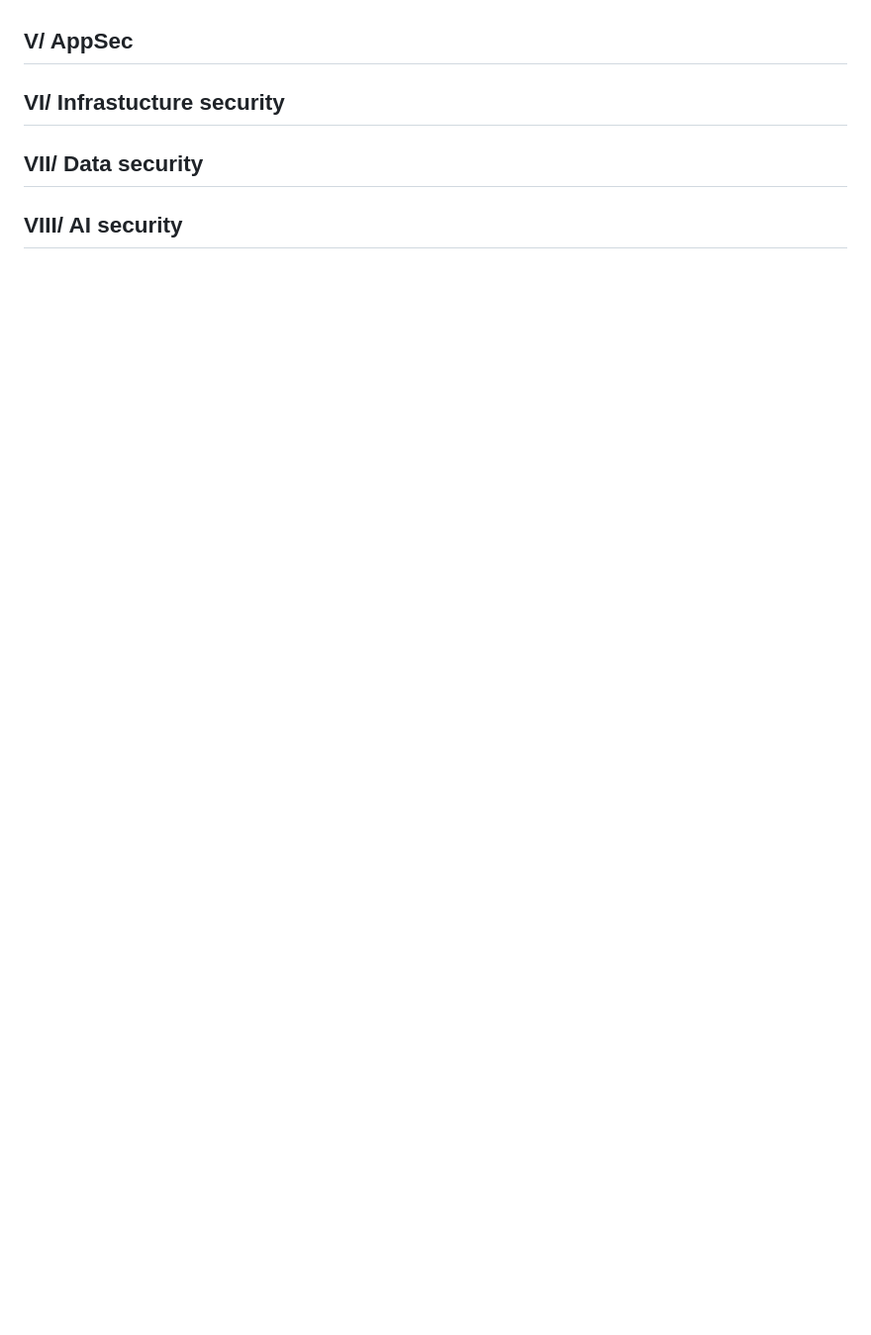
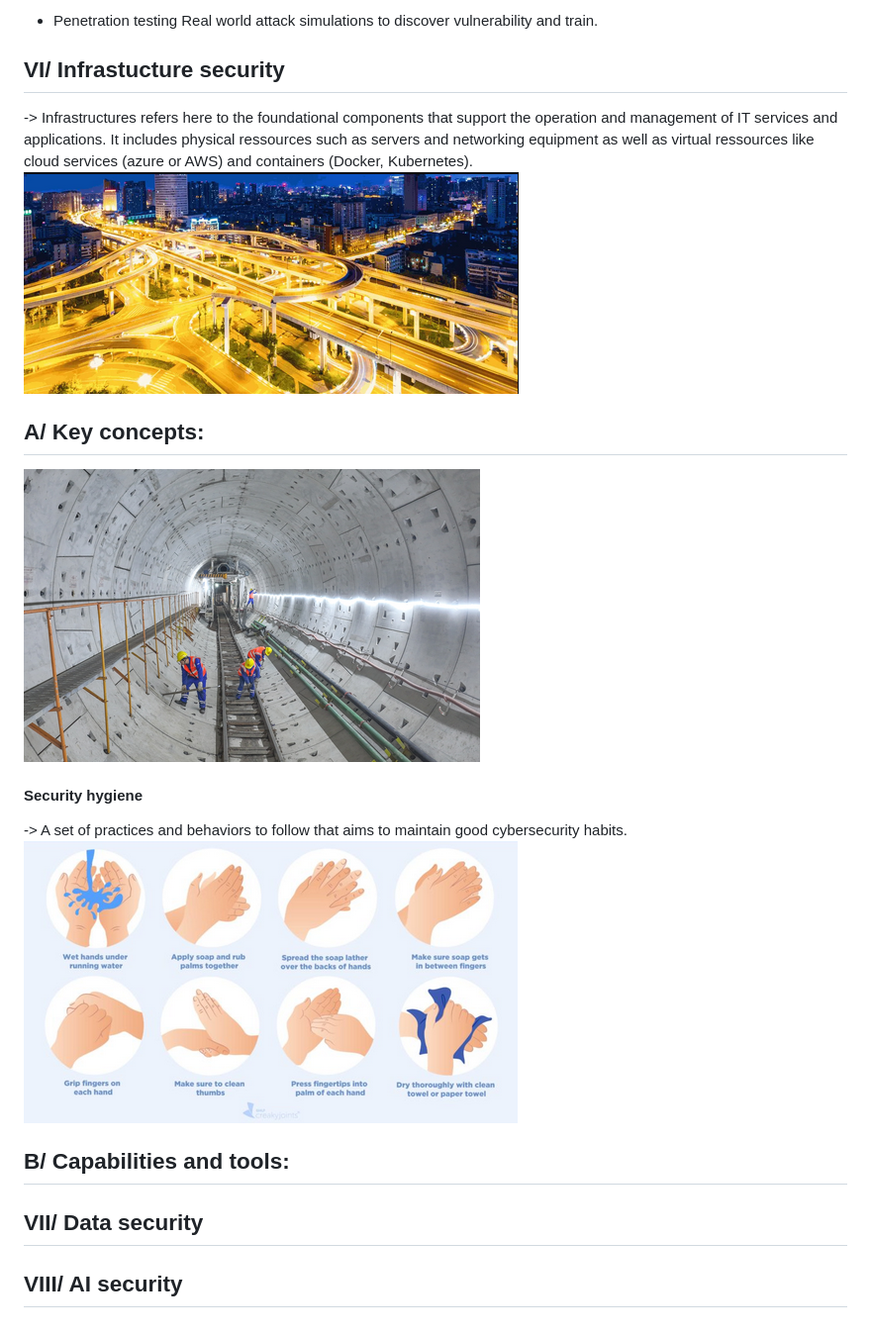
Before and after one commit to AlexandreFortin1030/CyberTraining_BeCode_Kamkar3, a Markdown page: SC-900_Notes/Notes.md, the part around one of its changes. Shown at 99% size. Rendered like a GitHub page; pictures changed too: SC-900_Notes/Pictures/10.png (added), SC-900_Notes/Pictures/11.png (added), SC-900_Notes/Pictures/13.png (added); blank space fills up the shorter version.

Commit message:
sc-900 notes update

```diff
--- a/SC-900_Notes/Notes.md
+++ b/SC-900_Notes/Notes.md
@@ -214,10 +250,33 @@ Involves encrypting data as it travels in between devices or over networks. This
+* Penetration testing
+Real world attack simulations to discover vulnerability and train.
+
+
+## VI/ Infrastucture security
+-> Infrastructures refers here to the foundational components that support the operation and management of IT services and applications. It includes physical ressources such as servers and networking equipment as well as virtual ressources like cloud services (azure or AWS) and containers (Docker, Kubernetes).
+![My Local Image](./Pictures/10.png)
+
+
+## A/ Key concepts:
+![My Local Image](./Pictures/11.png)
+
+#### Security hygiene
+-> A set of practices and behaviors to follow that aims to maintain good cybersecurity habits.
+![My Local Image](./Pictures/13.png)
+
+
+
+
+## B/ Capabilities and tools:
 
 
 
 
 
 
-## V/  AppSec
-## VI/ Infrastucture security
+
+
+
+
+
 ## VII/ Data security
 ## VIII/ AI security
```
Also changed, not shown: other parts of SC-900_Notes/Notes.md (+39 -3 lines), SC-900_Notes/Pictures/12.png (added), SC-900_Notes/Pictures/9.png (added).
